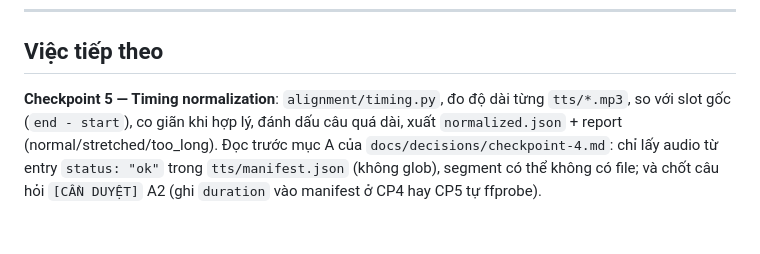
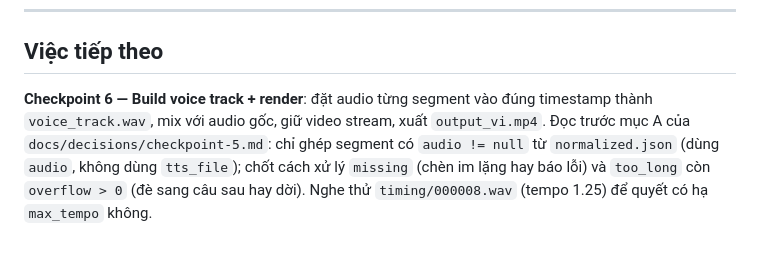
Before and after one commit to ntnghia1908/youtube-vietnamese-dubber, a Markdown page: CLAUDE.md, the part around the change. Rendered like a GitHub page.

Commit message:
docs: chuyển mục việc tiếp theo sang CP6
Co-Authored-By: Claude Opus 5 <noreply@anthropic.com>
Claude-Session: https://claude.ai/code/session_01P3WzGVg1HScyDgD4YfPqLV

```diff
--- a/CLAUDE.md
+++ b/CLAUDE.md
@@ -104,11 +104,11 @@ Ba cái bẫy đã mất thời gian vì nó:
 
 ## Việc tiếp theo
 
-**Checkpoint 5 — Timing normalization**: `alignment/timing.py`, đo độ dài
-từng `tts/*.mp3`, so với slot gốc (`end - start`), co giãn khi hợp lý,
-đánh dấu câu quá dài, xuất `normalized.json` + report
-(normal/stretched/too_long). Đọc trước mục A của
-`docs/decisions/checkpoint-4.md`: chỉ lấy audio từ entry `status: "ok"`
-trong `tts/manifest.json` (không glob), segment có thể không có file; và
-chốt câu hỏi `[CẦN DUYỆT]` A2 (ghi `duration` vào manifest ở CP4 hay
-CP5 tự ffprobe).
+**Checkpoint 6 — Build voice track + render**: đặt audio từng segment vào
+đúng timestamp thành `voice_track.wav`, mix với audio gốc, giữ video
+stream, xuất `output_vi.mp4`. Đọc trước mục A của
+`docs/decisions/checkpoint-5.md`: chỉ ghép segment có `audio != null` từ
+`normalized.json` (dùng `audio`, không dùng `tts_file`); chốt cách xử lý
+`missing` (chèn im lặng hay báo lỗi) và `too_long` còn `overflow > 0`
+(đè sang câu sau hay dời). Nghe thử `timing/000008.wav` (tempo 1.25) để
+quyết có hạ `max_tempo` không.
```
